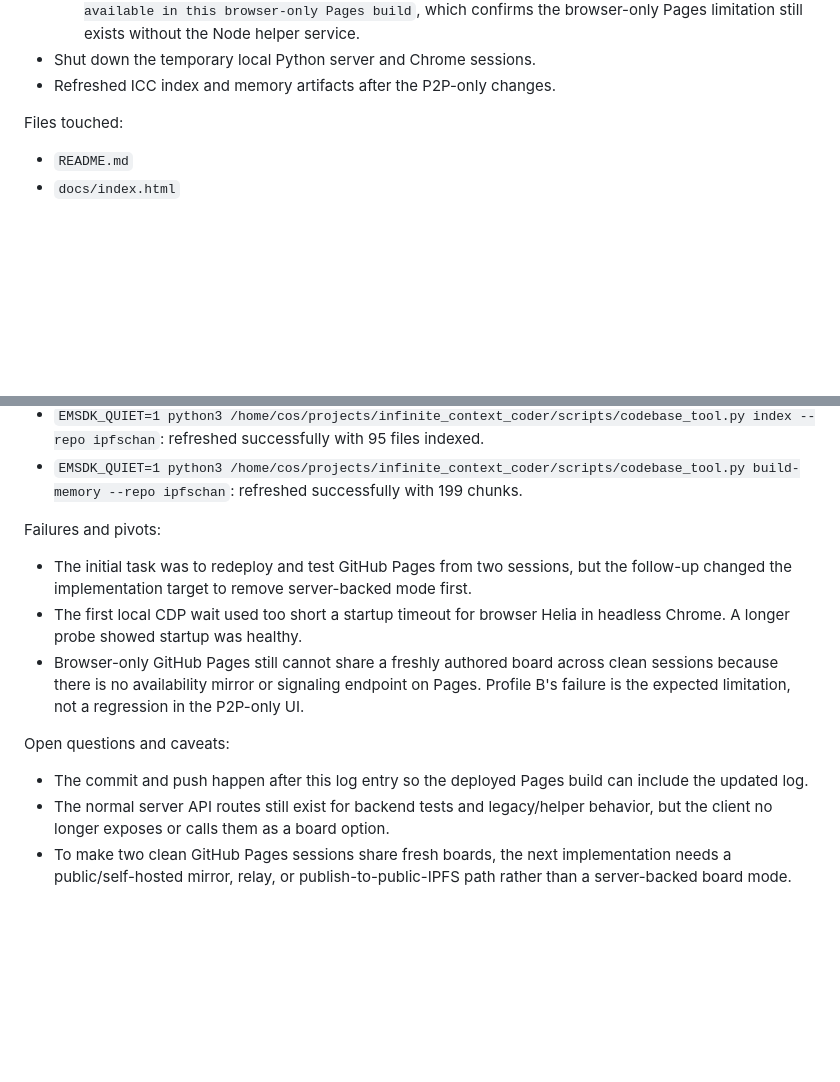
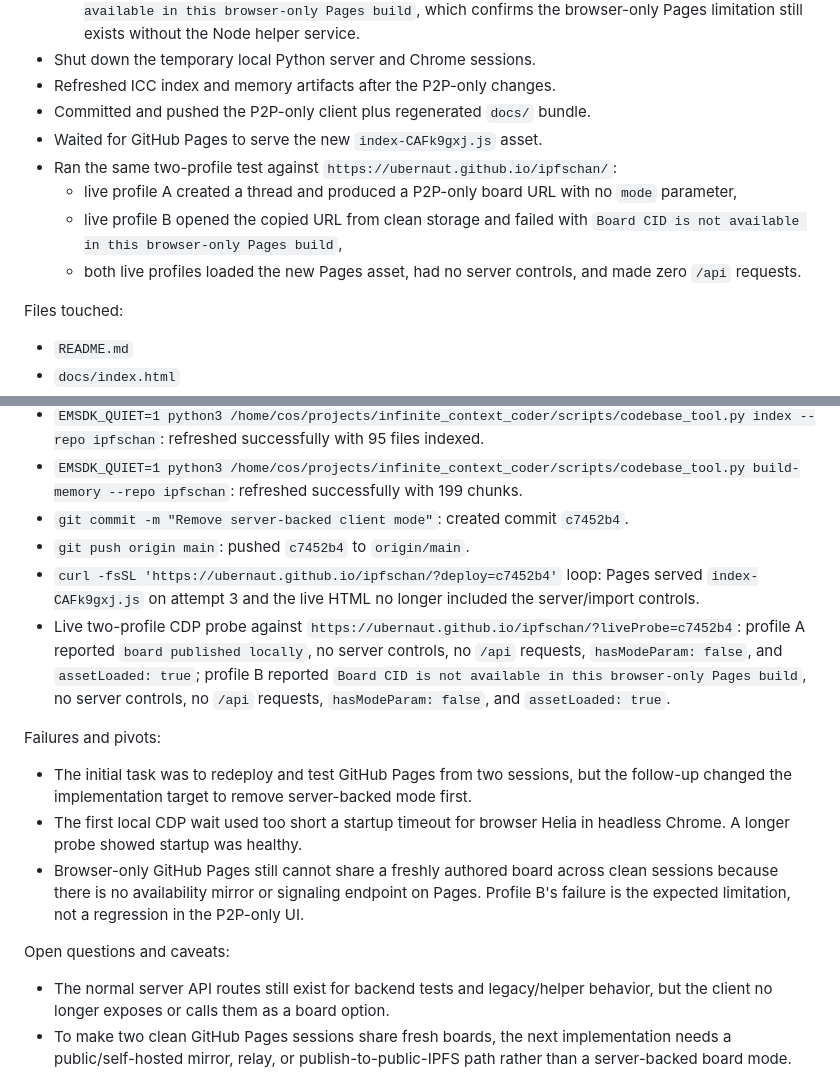
Before and after one commit to ubernaut/ipfschan, a Markdown page: plan/log.md, 2 parts joined by grey strips. Rendered like a GitHub page; blank space fills up the shorter version.

Commit message:
Record live Pages P2P validation

```diff
--- a/plan/log.md
+++ b/plan/log.md
@@ -804,6 +804,12 @@ Actions attempted:
   - profile B opened profile A's copied URL from clean storage and failed with `Board CID is not available in this browser-only Pages build`, which confirms the browser-only Pages limitation still exists without the Node helper service.
 - Shut down the temporary local Python server and Chrome sessions.
 - Refreshed ICC index and memory artifacts after the P2P-only changes.
+- Committed and pushed the P2P-only client plus regenerated `docs/` bundle.
+- Waited for GitHub Pages to serve the new `index-CAFk9gxj.js` asset.
+- Ran the same two-profile test against `https://ubernaut.github.io/ipfschan/`:
+  - live profile A created a thread and produced a P2P-only board URL with no `mode` parameter,
+  - live profile B opened the copied URL from clean storage and failed with `Board CID is not available in this browser-only Pages build`,
+  - both live profiles loaded the new Pages asset, had no server controls, and made zero `/api` requests.
 
 Files touched:
 
@@ -839,6 +845,10 @@ Commands run and results:
 - Sent Ctrl-C to the temporary Python HTTP server; it exited.
 - `EMSDK_QUIET=1 python3 /home/cos/projects/infinite_context_coder/scripts/codebase_tool.py index --repo ipfschan`: refreshed successfully with 95 files indexed.
 - `EMSDK_QUIET=1 python3 /home/cos/projects/infinite_context_coder/scripts/codebase_tool.py build-memory --repo ipfschan`: refreshed successfully with 199 chunks.
+- `git commit -m "Remove server-backed client mode"`: created commit `c7452b4`.
+- `git push origin main`: pushed `c7452b4` to `origin/main`.
+- `curl -fsSL 'https://ubernaut.github.io/ipfschan/?deploy=c7452b4'` loop: Pages served `index-CAFk9gxj.js` on attempt 3 and the live HTML no longer included the server/import controls.
+- Live two-profile CDP probe against `https://ubernaut.github.io/ipfschan/?liveProbe=c7452b4`: profile A reported `board published locally`, no server controls, no `/api` requests, `hasModeParam: false`, and `assetLoaded: true`; profile B reported `Board CID is not available in this browser-only Pages build`, no server controls, no `/api` requests, `hasModeParam: false`, and `assetLoaded: true`.
 
 Failures and pivots:
 
@@ -848,6 +858,5 @@ Failures and pivots:
 
 Open questions and caveats:
 
-- The commit and push happen after this log entry so the deployed Pages build can include the updated log.
 - The normal server API routes still exist for backend tests and legacy/helper behavior, but the client no longer exposes or calls them as a board option.
 - To make two clean GitHub Pages sessions share fresh boards, the next implementation needs a public/self-hosted mirror, relay, or publish-to-public-IPFS path rather than a server-backed board mode.
```
